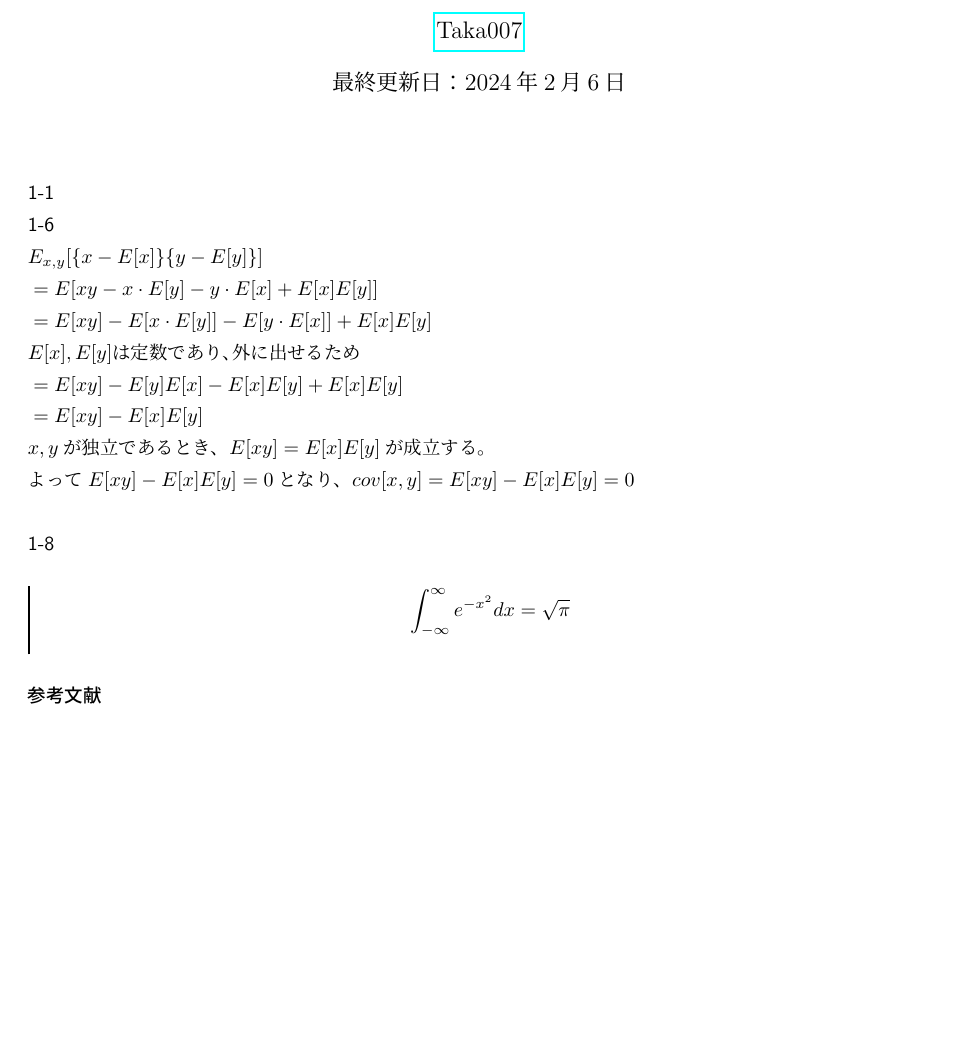
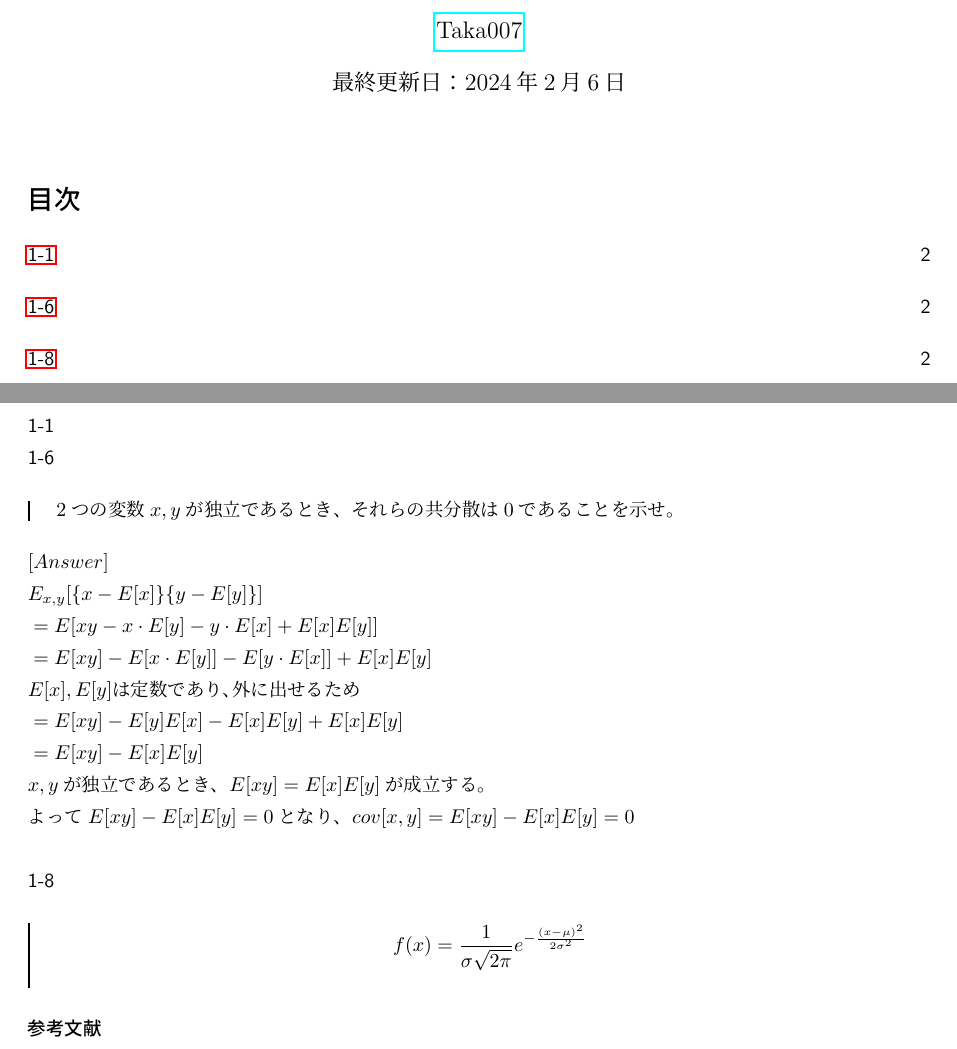
Before and after one commit to Taka0007/PRML, a LaTeX problem sheet (chap1/Exercise.tex): part of the page before the commit and two parts of pages 1 and 2 of 2 after it, the two joined at a grey line, cut so that both start at the same text, the shorter picture padded with empty space. The pictures show the PDF file chap1/Exercise.pdf that the author committed with the source.

Commit message:
1-6追記

```diff
--- a/chap1/Exercise.tex
+++ b/chap1/Exercise.tex
@@ -43,6 +43,10 @@
 
 \subsubsection*{1-6}
 \addcontentsline{toc}{section}{1-6}
+\barquo{
+  2つの変数$x,y$が独立であるとき、それらの共分散は0であることを示せ。
+}
+$[Answer]$\\
 $
 E_{x,y} [ \{x-E[x] \}  \{y-E[y] \}]
 \\
```
Also changed, not shown: chap1/Exercise.pdf.
